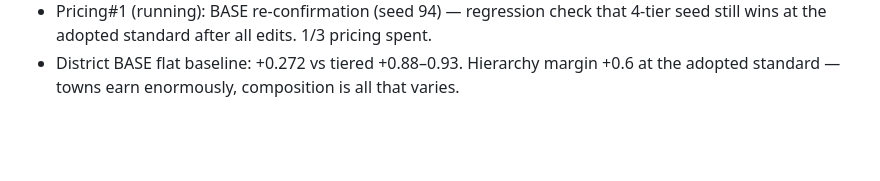
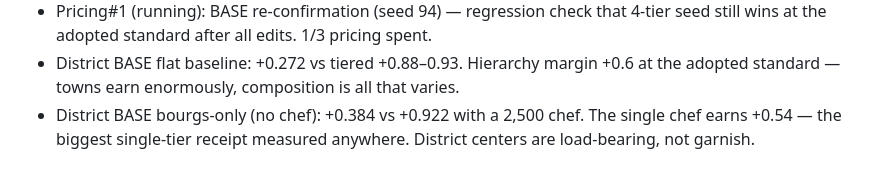
Before and after one commit to a913cb82/rts-info-delay, a Markdown page: docs/BO_4TIER_NOTES.md, the part around the change. GitHub-like rendering; blank space fills up the shorter version.

Commit message:
notes: district chef earns +0.54 (load-bearing)

```diff
--- a/docs/BO_4TIER_NOTES.md
+++ b/docs/BO_4TIER_NOTES.md
@@ -643,3 +643,6 @@ villages too many/small, bourgs small (600 vs 900), chefs small
 - District BASE flat baseline: +0.272 vs tiered +0.88–0.93. Hierarchy
   margin +0.6 at the adopted standard — towns earn enormously, composition
   is all that varies.
+- District BASE bourgs-only (no chef): +0.384 vs +0.922 with a 2,500
+  chef. The single chef earns +0.54 — the biggest single-tier receipt
+  measured anywhere. District centers are load-bearing, not garnish.
```
